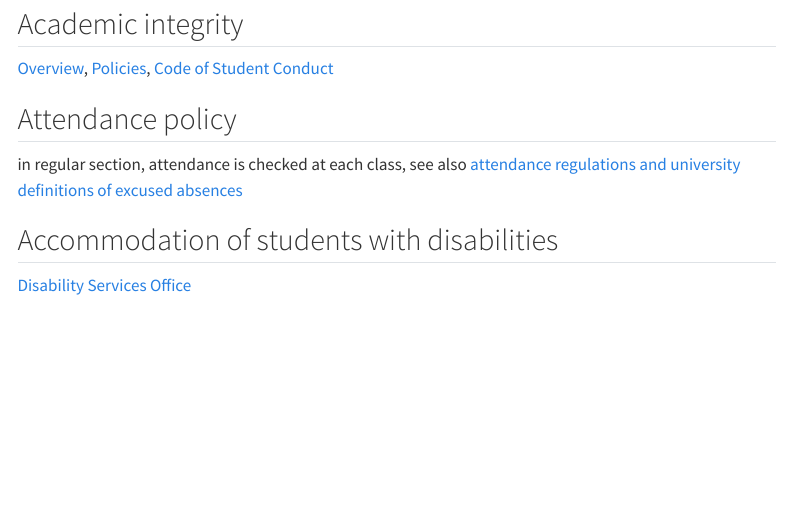
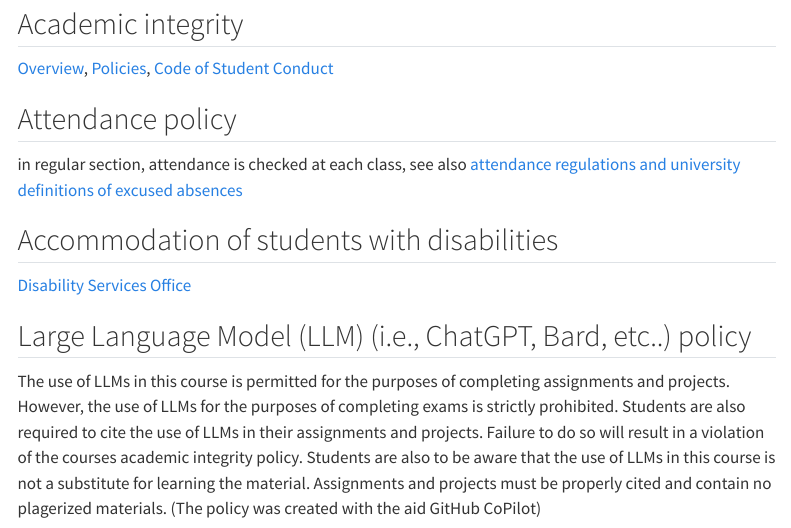
Before and after one commit to ncsu-geoforall-lab/gis-584-uas-course, a Quarto document (index.qmd): the page in a window 1100 px wide, from 2070 px down. Rendered offline with R 4.5, knitr and Pandoc in place of Quarto, with nearby package versions; menus at the side of the page are left out.

Commit message:
Added LLM policy

```diff
--- a/index.qmd
+++ b/index.qmd
@@ -83,3 +83,7 @@ in regular section, attendance is checked at each class, see also [attendance re
 ## Accommodation of students with disabilities
 
 [Disability Services Office](https://dso.dasa.ncsu.edu/)
+
+## Large Language Model (LLM) (i.e., ChatGPT, Bard, etc..) policy
+
+The use of LLMs in this course is permitted for the purposes of completing assignments and projects. However, the use of LLMs for the purposes of completing exams is strictly prohibited. Students are also required to cite the use of LLMs in their assignments and projects. Failure to do so will result in a violation of the courses academic integrity policy. Students are also to be aware that the use of LLMs in this course is not a substitute for learning the material. Assignments and projects must be properly cited and contain no plagerized materials. (The policy was created with the aid GitHub CoPilot)
```
